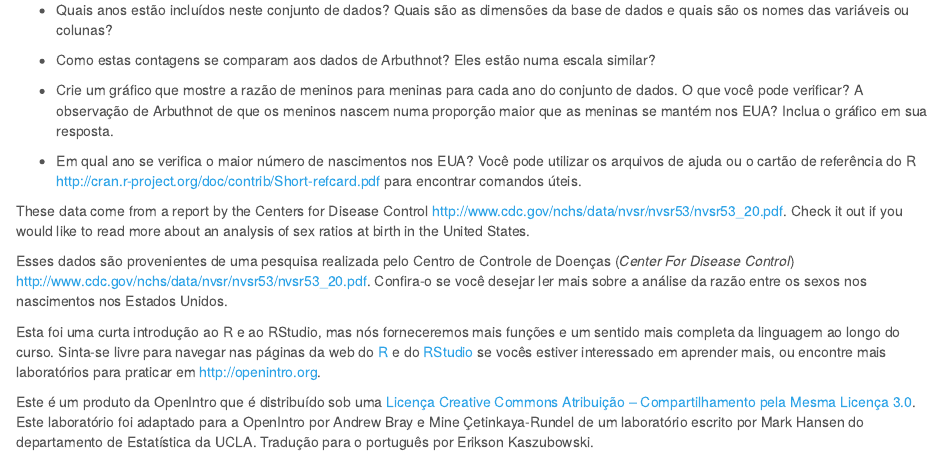
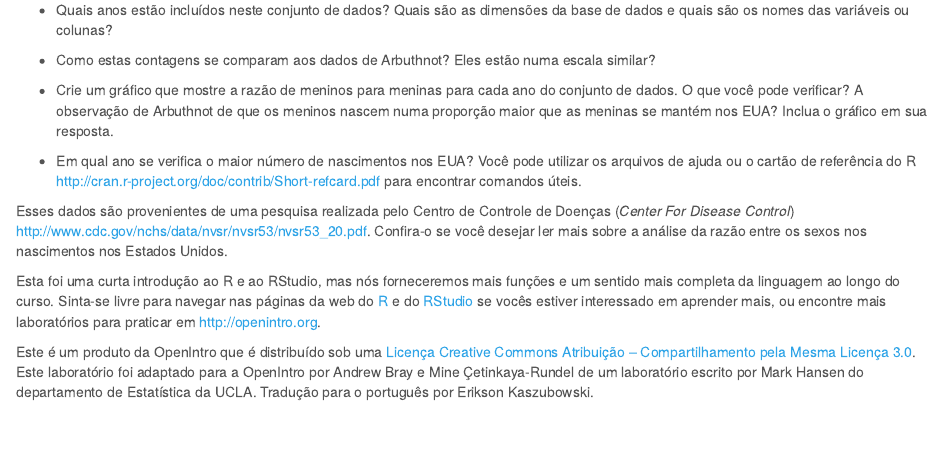
Before and after one commit to erikson84/oiLabsBr, an R Markdown document (intro_to_r/intro_to_r.Rmd): the page in a window 1100 px wide, from 4490 px down. Rendered offline with R 4.5, knitr and Pandoc, with nearby package versions; a font, style sheet, LaTeX package, included part or bibliography that could not be used is replaced or left out.

Commit message:
Retirada de restos de texto em ingles.

```diff
--- a/intro_to_r/intro_to_r.Rmd
+++ b/intro_to_r/intro_to_r.Rmd
@@ -308,11 +308,6 @@ Os dados serão armazenados num banco de dados chamado `present`.
     [http://cran.r-project.org/doc/contrib/Short-refcard.pdf](http://cran.r-project.org/doc/contrib/Short-refcard.pdf)
     para encontrar comandos úteis.
 
-These data come from a report by the Centers for Disease Control
-[http://www.cdc.gov/nchs/data/nvsr/nvsr53/nvsr53_20.pdf](http://www.cdc.gov/nchs/data/nvsr/nvsr53/nvsr53_20.pdf).
-Check it out if you would like to read more about an analysis of sex ratios at
-birth in the United States.
-
 Esses dados são provenientes de uma pesquisa realizada pelo Centro
 de Controle de Doenças (*Center For Disease Control*)
 [http://www.cdc.gov/nchs/data/nvsr/nvsr53/nvsr53_20.pdf](http://www.cdc.gov/nchs/data/nvsr/nvsr53/nvsr53_20.pdf).
```
